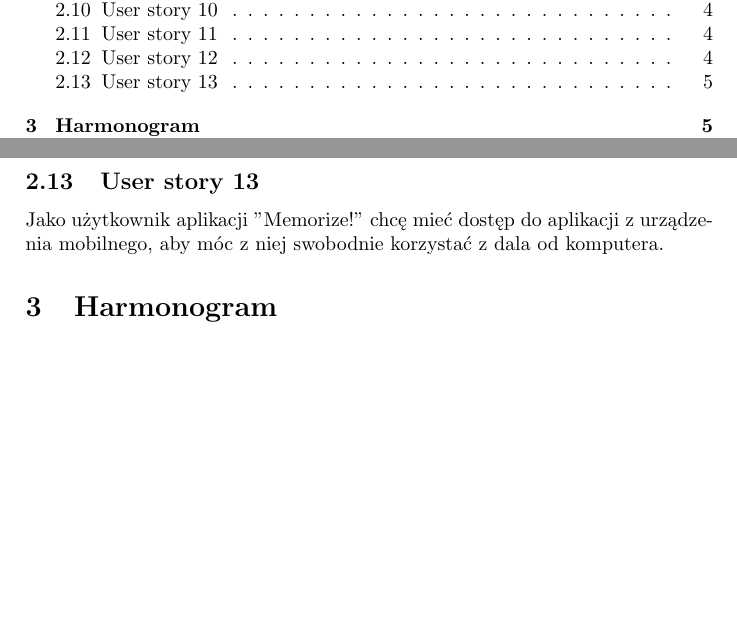
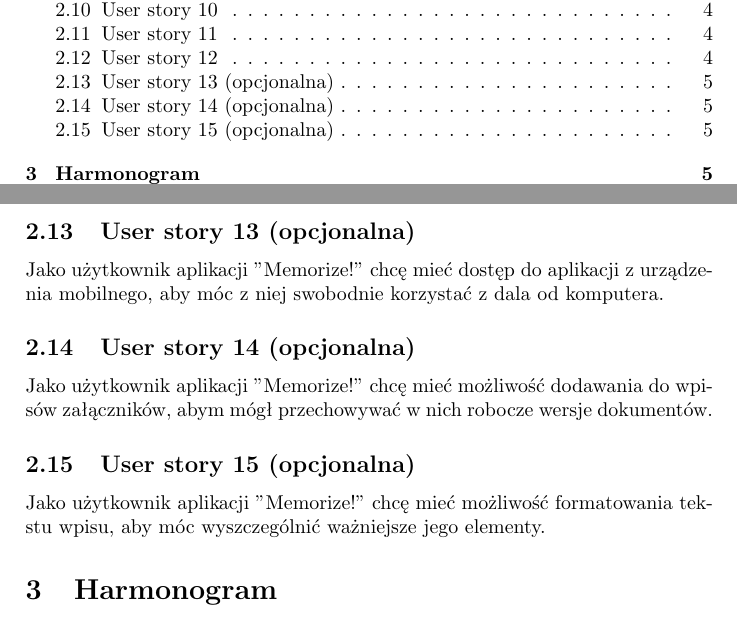
Before and after one commit to dh94martian/Aplikacja-Memorize-, a LaTeX document (Aplikacja Memorize/documentation/zpi_memorize.tex): two parts of pages 2 and 6 of 16, joined at a grey line, cut so that both start at the same text, the shorter picture padded with empty space. Compiled offline with pdfLaTeX; the source files are stored in an older character set and shown here as Unicode.

Commit message:
Documentation Update
- User stories changed.

```diff
--- a/Aplikacja Memorize/documentation/zpi_memorize.tex
+++ b/Aplikacja Memorize/documentation/zpi_memorize.tex
@@ -105,8 +105,17 @@
 
 Jako użytkownik aplikacji "Memorize!" chcę mieć dostęp z każdego komputera do listy moich inspiracji, abym nie musiał szukać ich papierowej wersji na wypadek, gdybym ją zgubił.
 
-\subsection{User story 13}
+\subsection{User story 13 (opcjonalna)}
 Jako użytkownik aplikacji "Memorize!" chcę mieć dostęp do aplikacji z urządzenia mobilnego, aby móc z niej swobodnie korzystać z dala od komputera.
+
+\subsection{User story 14 (opcjonalna)}
+Jako użytkownik aplikacji "Memorize!" chcę mieć
+możliwość dodawania do wpisów załączników, abym
+mógł przechowywać w nich robocze wersje dokumentów.
+
+\subsection{User story 15 (opcjonalna)}
+Jako użytkownik aplikacji "Memorize!" chcę mieć
+możliwość formatowania tekstu wpisu, aby móc wyszczególnić ważniejsze jego elementy.
 
 \section{Harmonogram}
 
```
Also changed, not shown: Aplikacja Memorize/documentation/zpi_memorize.pdf, Aplikacja Memorize/documentation/zpi_memorize.tex (2 more changed lines).
